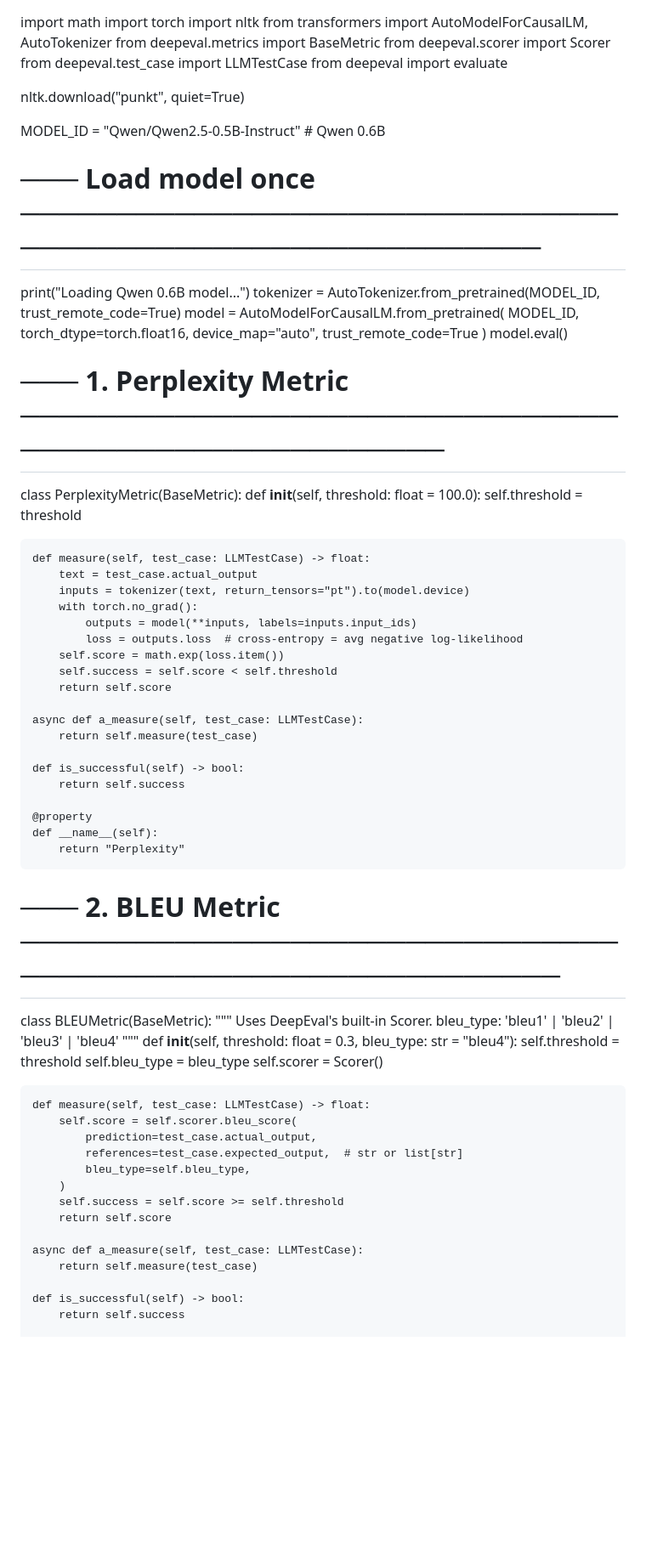
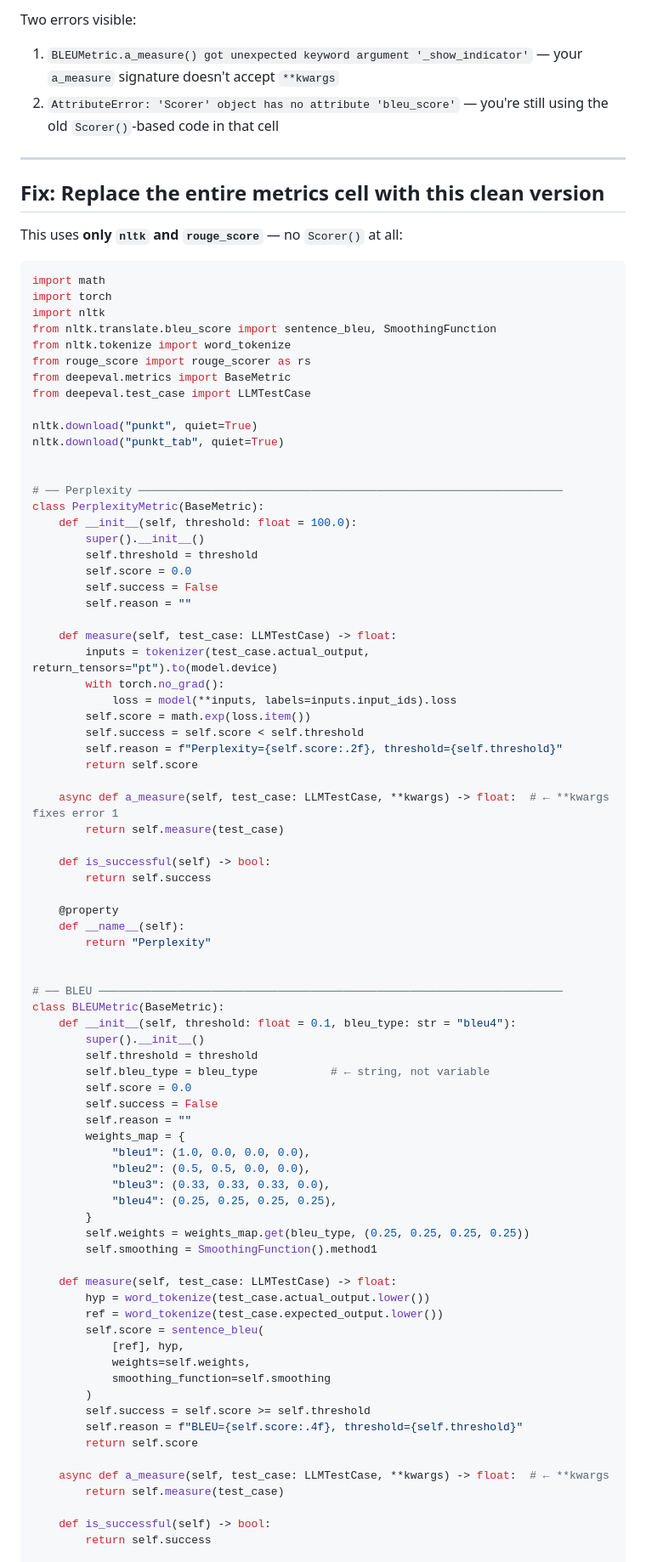
Before and after one commit to kaushik654/IBM-Cloud-based-Secure-Text-Transfer, a Markdown page: Dedup2 (1).md, the part around one of its changes. Shown at 85% size. GitHub-like rendering; blank space fills up the shorter version.

````diff
--- a/Dedup2 (1).md
+++ b/Dedup2 (1).md
@@ -1,41 +1,47 @@
+Two errors visible:
+
+1. `BLEUMetric.a_measure() got unexpected keyword argument '_show_indicator'` — your `a_measure` signature doesn't accept `**kwargs`
+2. `AttributeError: 'Scorer' object has no attribute 'bleu_score'` — you're still using the old `Scorer()`-based code in that cell
+
+---
+
+## Fix: Replace the entire metrics cell with this clean version
+
+This uses **only `nltk` and `rouge_score`** — no `Scorer()` at all:
+
+```python
 import math
 import torch
 import nltk
-from transformers import AutoModelForCausalLM, AutoTokenizer
+from nltk.translate.bleu_score import sentence_bleu, SmoothingFunction
+from nltk.tokenize import word_tokenize
+from rouge_score import rouge_scorer as rs
 from deepeval.metrics import BaseMetric
-from deepeval.scorer import Scorer
 from deepeval.test_case import LLMTestCase
-from deepeval import evaluate
 
 nltk.download("punkt", quiet=True)
-
-MODEL_ID = "Qwen/Qwen2.5-0.5B-Instruct"  # Qwen 0.6B
-
-# ─── Load model once ──────────────────────────────────────────────────────────
-print("Loading Qwen 0.6B model...")
-tokenizer = AutoTokenizer.from_pretrained(MODEL_ID, trust_remote_code=True)
-model = AutoModelForCausalLM.from_pretrained(
-    MODEL_ID, torch_dtype=torch.float16, device_map="auto", trust_remote_code=True
-)
-model.eval()
+nltk.download("punkt_tab", quiet=True)
 
 
-# ─── 1. Perplexity Metric ─────────────────────────────────────────────────────
+# ── Perplexity ────────────────────────────────────────────────────────────────
 class PerplexityMetric(BaseMetric):
     def __init__(self, threshold: float = 100.0):
+        super().__init__()
         self.threshold = threshold
+        self.score = 0.0
+        self.success = False
+        self.reason = ""
 
     def measure(self, test_case: LLMTestCase) -> float:
-        text = test_case.actual_output
-        inputs = tokenizer(text, return_tensors="pt").to(model.device)
+        inputs = tokenizer(test_case.actual_output, return_tensors="pt").to(model.device)
         with torch.no_grad():
-            outputs = model(**inputs, labels=inputs.input_ids)
-            loss = outputs.loss  # cross-entropy = avg negative log-likelihood
+            loss = model(**inputs, labels=inputs.input_ids).loss
         self.score = math.exp(loss.item())
         self.success = self.score < self.threshold
+        self.reason = f"Perplexity={self.score:.2f}, threshold={self.threshold}"
         return self.score
 
-    async def a_measure(self, test_case: LLMTestCase):
+    async def a_measure(self, test_case: LLMTestCase, **kwargs) -> float:  # ← **kwargs fixes error 1
         return self.measure(test_case)
 
     def is_successful(self) -> bool:
@@ -46,27 +52,37 @@ class PerplexityMetric(BaseMetric):
         return "Perplexity"
 
 
-# ─── 2. BLEU Metric ───────────────────────────────────────────────────────────
+# ── BLEU ──────────────────────────────────────────────────────────────────────
 class BLEUMetric(BaseMetric):
-    """
-    Uses DeepEval's built-in Scorer.
-    bleu_type: 'bleu1' | 'bleu2' | 'bleu3' | 'bleu4'
-    """
-    def __init__(self, threshold: float = 0.3, bleu_type: str = "bleu4"):
+    def __init__(self, threshold: float = 0.1, bleu_type: str = "bleu4"):
+        super().__init__()
         self.threshold = threshold
-        self.bleu_type = bleu_type
-        self.scorer = Scorer()
+        self.bleu_type = bleu_type           # ← string, not variable
+        self.score = 0.0
+        self.success = False
+        self.reason = ""
+        weights_map = {
+            "bleu1": (1.0, 0.0, 0.0, 0.0),
+            "bleu2": (0.5, 0.5, 0.0, 0.0),
+            "bleu3": (0.33, 0.33, 0.33, 0.0),
+            "bleu4": (0.25, 0.25, 0.25, 0.25),
+        }
+        self.weights = weights_map.get(bleu_type, (0.25, 0.25, 0.25, 0.25))
+        self.smoothing = SmoothingFunction().method1
 
     def measure(self, test_case: LLMTestCase) -> float:
-        self.score = self.scorer.bleu_score(
-            prediction=test_case.actual_output,
-            references=test_case.expected_output,  # str or list[str]
-            bleu_type=self.bleu_type,
+        hyp = word_tokenize(test_case.actual_output.lower())
+        ref = word_tokenize(test_case.expected_output.lower())
+        self.score = sentence_bleu(
+            [ref], hyp,
+            weights=self.weights,
+            smoothing_function=self.smoothing
         )
         self.success = self.score >= self.threshold
+        self.reason = f"BLEU={self.score:.4f}, threshold={self.threshold}"
         return self.score
 
-    async def a_measure(self, test_case: LLMTestCase):
+    async def a_measure(self, test_case: LLMTestCase, **kwargs) -> float:  # ← **kwargs
         return self.measure(test_case)
 
     def is_successful(self) -> bool:
````
Also changed, not shown: other parts of Dedup2 (1).md (+22 -68 lines).
